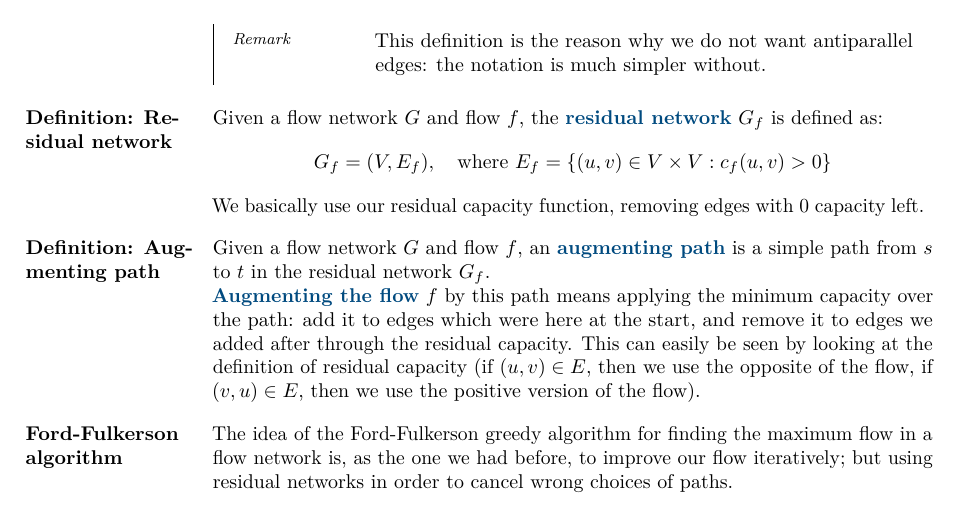
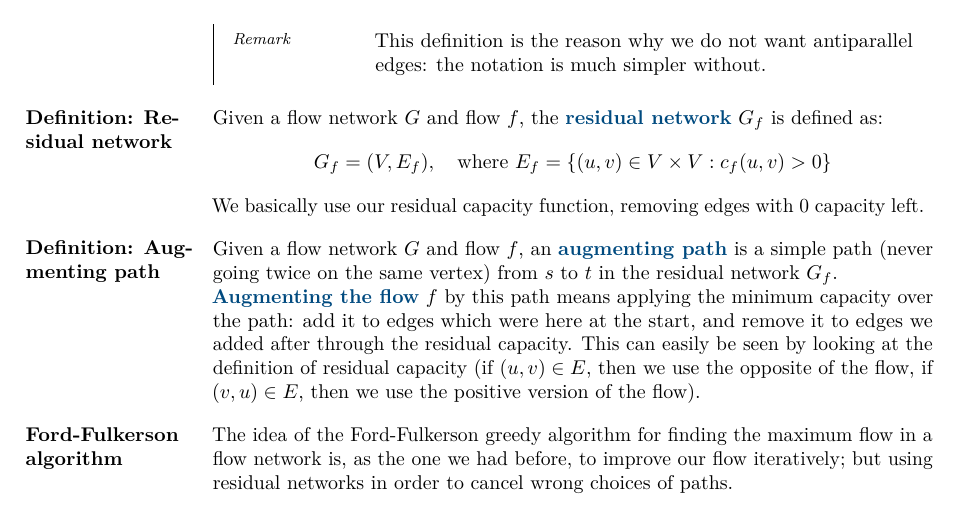
Before and after one commit to JoachimFavre/UniversityNotes, a LaTeX document (BA3/NotesCours/Algorithms/Lecture16/lecture16.tex): part of page 3 of 5, cut so that both start at the same text. Compiled offline with LuaLaTeX.

Commit message:
Added a small precision

```diff
--- a/BA3/NotesCours/Algorithms/Lecture16/lecture16.tex
+++ b/BA3/NotesCours/Algorithms/Lecture16/lecture16.tex
@@ -115,7 +115,7 @@
 }
 
 \parag{Definition: Augmenting path}{
-   Given a flow network $G$ and flow $f$, an \important{augmenting path} is a simple path from $s$ to $t$ in the residual network $G_f$.
+    Given a flow network $G$ and flow $f$, an \important{augmenting path} is a simple path (never going twice on the same vertex) from $s$ to $t$ in the residual network $G_f$.
 
    \important{Augmenting the flow} $f$ by this path means applying the minimum capacity over the path: add it to edges which were here at the start, and remove it to edges we added after through the residual capacity. This can easily be seen by looking at the definition of residual capacity (if $\left(u, v\right) \in E$, then we use the opposite of the flow, if $\left(v, u\right) \in E$, then we use the positive version of the flow).
 }
```
